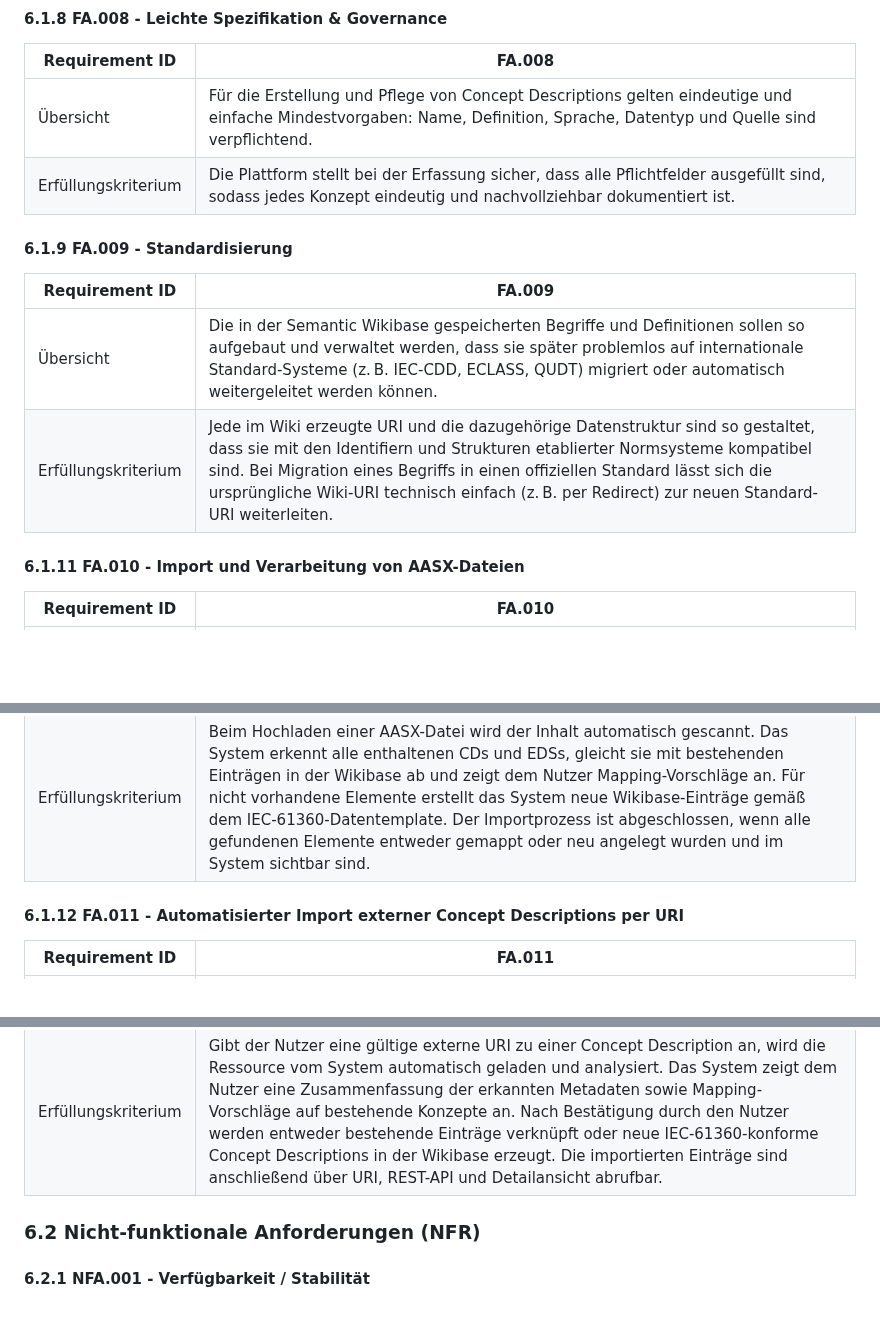
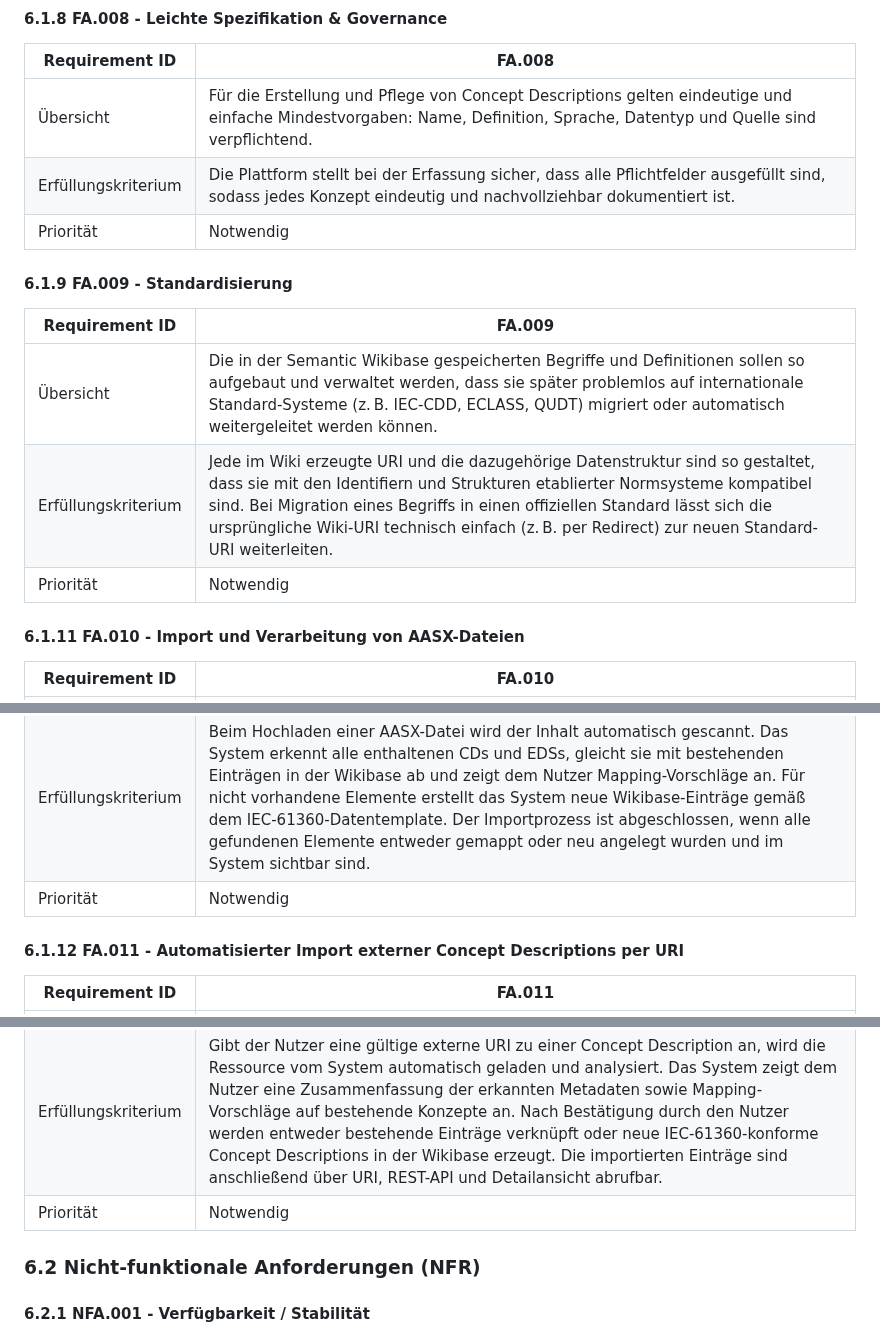
Before and after one commit to DHBW-TINF24F/Team4-Semantic-Wikibase, a Markdown page: PROJECT/CRS.md, 3 parts joined by grey strips. GitHub-like rendering; blank space fills up the shorter version.

```diff
--- a/PROJECT/CRS.md
+++ b/PROJECT/CRS.md
@@ -209,13 +216,15 @@ Ein besonderer Fokus liegt darauf, die Bedienung intuitiv und den Zugang niedrig
 |--------------|------|
 |Übersicht|Für die Erstellung und Pflege von Concept Descriptions gelten eindeutige und einfache Mindestvorgaben: Name, Definition, Sprache, Datentyp und Quelle sind verpflichtend.|
 |Erfüllungskriterium|Die Plattform stellt bei der Erfassung sicher, dass alle Pflichtfelder ausgefüllt sind, sodass jedes Konzept eindeutig und nachvollziehbar dokumentiert ist.|
+|Priorität| Notwendig|
 
 #### 6.1.9 FA.009 - Standardisierung
 
 |Requirement ID|FA.009|
 |--------------|------|
 |Übersicht|Die in der Semantic Wikibase gespeicherten Begriffe und Definitionen sollen so aufgebaut und verwaltet werden, dass sie später problemlos auf internationale Standard-Systeme (z. B. IEC-CDD, ECLASS, QUDT) migriert oder automatisch weitergeleitet werden können.|
-|Erfüllungskriterium|Jede im Wiki erzeugte URI und die dazugehörige Datenstruktur sind so gestaltet, dass sie mit den Identifiern und Strukturen etablierter Normsysteme kompatibel sind. Bei Migration eines Begriffs in einen offiziellen Standard lässt sich die ursprüngliche Wiki-URI technisch einfach (z. B. per Redirect) zur neuen Standard-URI weiterleiten.
+|Erfüllungskriterium|Jede im Wiki erzeugte URI und die dazugehörige Datenstruktur sind so gestaltet, dass sie mit den Identifiern und Strukturen etablierter Normsysteme kompatibel sind. Bei Migration eines Begriffs in einen offiziellen Standard lässt sich die ursprüngliche Wiki-URI technisch einfach (z. B. per Redirect) zur neuen Standard-URI weiterleiten.|
+|Priorität| Notwendig|
 
 #### 6.1.11 FA.010 - Import und Verarbeitung von AASX-Dateien
 
@@ -223,6 +232,7 @@ Ein besonderer Fokus liegt darauf, die Bedienung intuitiv und den Zugang niedrig
 |--------------|------|
 |Übersicht|Das System soll eine Funktion bereitstellen, mit der AASX-Dateien importiert und die darin enthaltenen ConceptDescriptions (CDs) sowie EmbeddedDataSpecifications (EDSs) automatisiert erkannt, analysiert und in der Wikibase abgebildet werden.|
 |Erfüllungskriterium|Beim Hochladen einer AASX-Datei wird der Inhalt automatisch gescannt. Das System erkennt alle enthaltenen CDs und EDSs, gleicht sie mit bestehenden Einträgen in der Wikibase ab und zeigt dem Nutzer Mapping-Vorschläge an. Für nicht vorhandene Elemente erstellt das System neue Wikibase-Einträge gemäß dem IEC-61360-Datentemplate. Der Importprozess ist abgeschlossen, wenn alle gefundenen Elemente entweder gemappt oder neu angelegt wurden und im System sichtbar sind.|
+|Priorität| Notwendig|
 
 #### 6.1.12 FA.011 - Automatisierter Import externer Concept Descriptions per URI
 
@@ -230,6 +240,7 @@ Ein besonderer Fokus liegt darauf, die Bedienung intuitiv und den Zugang niedrig
 |--------------|------|
 |Übersicht|Das System soll eine Funktion bereitstellen, mit der Nutzer eine externe URI (z. B. zu einem IEC-CDD-, ECLASS- oder anderen semantischen Katalogeintrag) angeben können. Das System ruft die verlinkte Ressource ab, extrahiert automatisch die relevanten Informationen (z. B. Name, Definition, Einheit, Datentyp, Identifier) aus der HTML- oder API-Antwort und überführt diese Daten in das interne IEC-61360-Datenformat der Semantic Wikibase. Falls ein passender Eintrag bereits existiert, wird ein Mapping vorgeschlagen; andernfalls wird ein neuer Concept-Description-Eintrag angelegt.|
 |Erfüllungskriterium|Gibt der Nutzer eine gültige externe URI zu einer Concept Description an, wird die Ressource vom System automatisch geladen und analysiert. Das System zeigt dem Nutzer eine Zusammenfassung der erkannten Metadaten sowie Mapping-Vorschläge auf bestehende Konzepte an. Nach Bestätigung durch den Nutzer werden entweder bestehende Einträge verknüpft oder neue IEC-61360-konforme Concept Descriptions in der Wikibase erzeugt. Die importierten Einträge sind anschließend über URI, REST-API und Detailansicht abrufbar.|
+|Priorität| Notwendig|
 
 ### 6.2 Nicht-funktionale Anforderungen (NFR)
 
```
Also changed, not shown: other parts of PROJECT/CRS.md (+7 -0 lines), PROJECT/SRS.md (+12 -1 lines).
